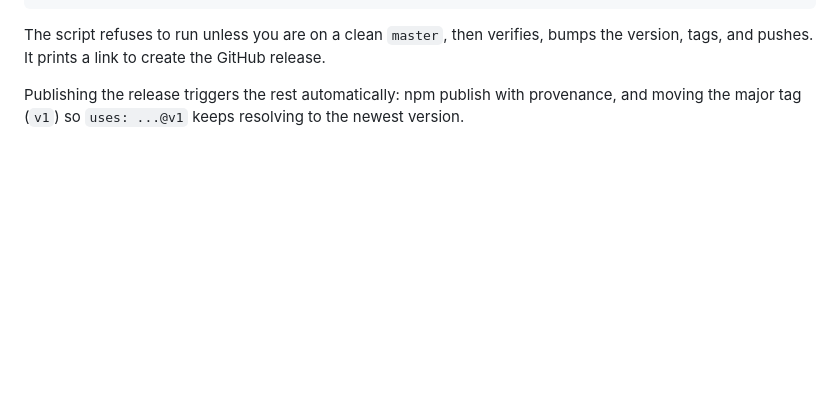
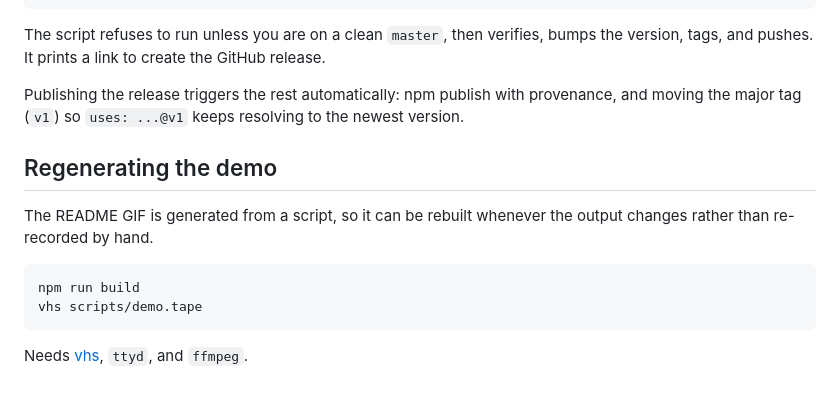
Before and after one commit to Abdelrahman5243/sitebot-cli, a Markdown page: CONTRIBUTING.md, the part around the change. Rendered like a GitHub page; blank space fills up the shorter version.

````diff
--- a/CONTRIBUTING.md
+++ b/CONTRIBUTING.md
@@ -59,3 +59,15 @@ release.
 Publishing the release triggers the rest automatically: npm publish with
 provenance, and moving the major tag (`v1`) so `uses: ...@v1` keeps resolving
 to the newest version.
+
+## Regenerating the demo
+
+The README GIF is generated from a script, so it can be rebuilt whenever the
+output changes rather than re-recorded by hand.
+
+```bash
+npm run build
+vhs scripts/demo.tape
+```
+
+Needs [vhs](https://github.com/charmbracelet/vhs), `ttyd`, and `ffmpeg`.
````
Also changed, not shown: README.md (+2 -0 lines), demo.gif (added), 4 other files.
